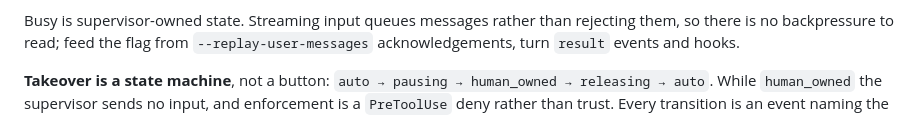
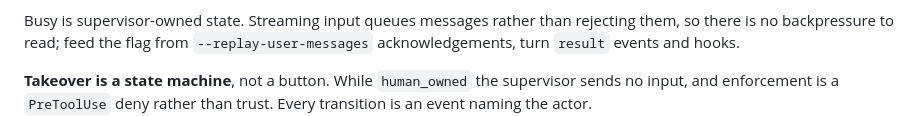
Before and after one commit to inegmdev/agentcrew, a Markdown page: backlog/decisions/decision-3 - agentcrew-is-the-orchestrator-a-session-supervisor-over-CLI-adapters.md, the part around one of its changes. Rendered like a GitHub page.

```diff
--- a/backlog/decisions/decision-3 - agentcrew-is-the-orchestrator-a-session-supervisor-over-CLI-adapters.md
+++ b/backlog/decisions/decision-3 - agentcrew-is-the-orchestrator-a-session-supervisor-over-CLI-adapters.md
@@ -56,7 +56,6 @@ Busy is supervisor-owned state. Streaming input queues messages rather than
 rejecting them, so there is no backpressure to read; feed the flag from
 `--replay-user-messages` acknowledgements, turn `result` events and hooks.
 
-**Takeover is a state machine**, not a button:
-`auto → pausing → human_owned → releasing → auto`. While `human_owned` the
+**Takeover is a state machine**, not a button. While `human_owned` the
 supervisor sends no input, and enforcement is a `PreToolUse` deny rather than
 trust. Every transition is an event naming the actor.
```
Also changed, not shown: other parts of backlog/decisions/decision-3 - agentcrew-is-the-orchestrator-a-session-supervisor-over-CLI-adapters.md (+15 -0 lines), README.md (+83 -6 lines), backlog/decisions/decision-4 - State-split-intent-in-markdown-events-in-a-per-project-database-outside-the-repo.md (+11 -0 lines).
